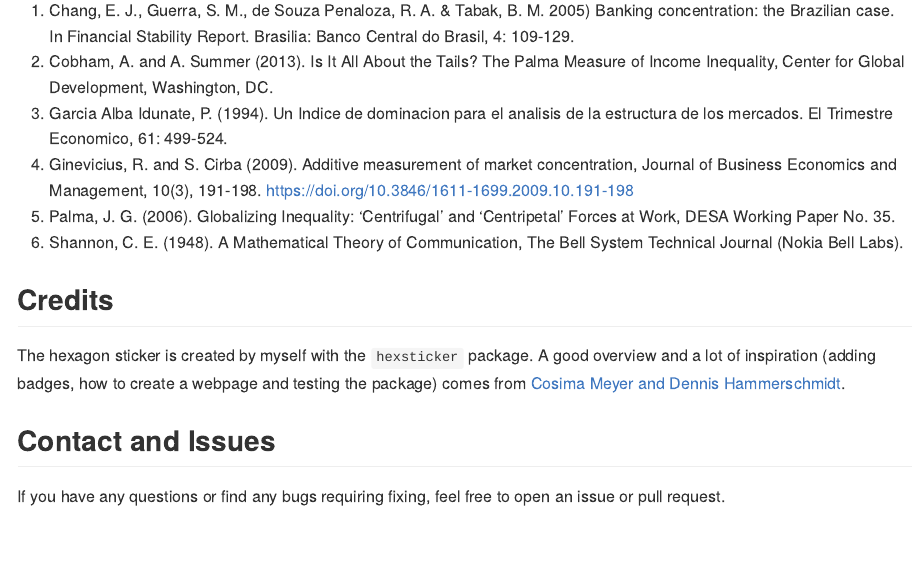
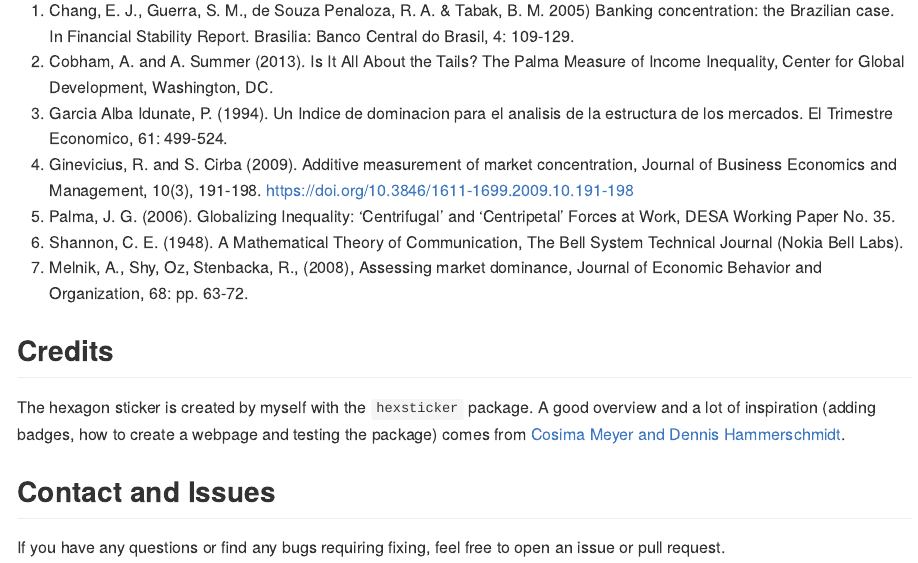
Before and after one commit to ropensci/concstats, an R Markdown document (README.rmd): the page in a window 1100 px wide, from 2830 px down. The pictures show the output file README.md that the author committed with the source, drawn offline in the style of GitHub; badge pictures from the web are left out.

Commit message:
added Ref to README

```diff
--- a/README.rmd
+++ b/README.rmd
@@ -201,6 +201,8 @@ Hirschman Index.
     'Centripetal' Forces at Work, DESA Working Paper No. 35.
 6.  Shannon, C. E. (1948). A Mathematical Theory of Communication, The
     Bell System Technical Journal (Nokia Bell Labs).
+7.  Melnik, A., Shy, Oz, Stenbacka, R., (2008), Assessing market dominance,
+    Journal of Economic Behavior and Organization, 68: pp. 63-72.
 
 ## Credits
 
```
Also changed, not shown: README.md.
